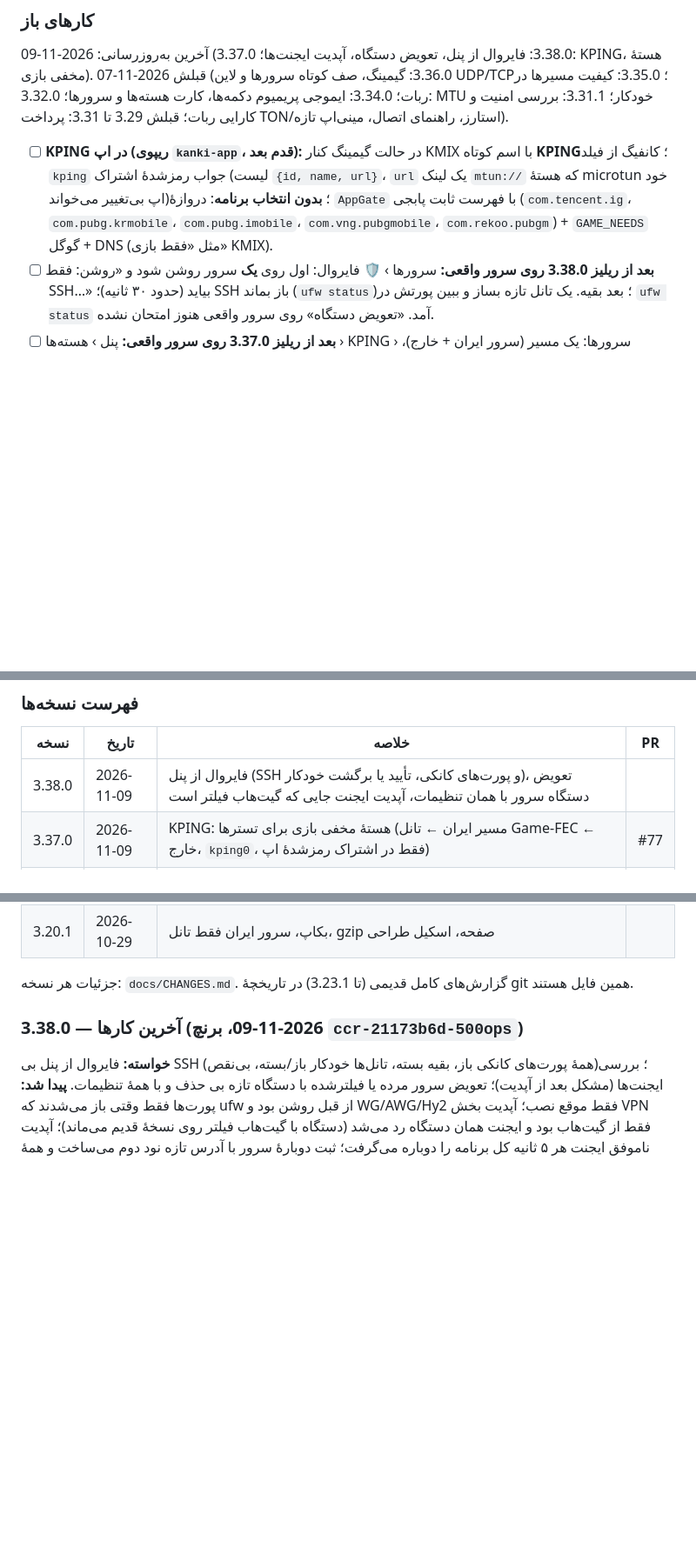
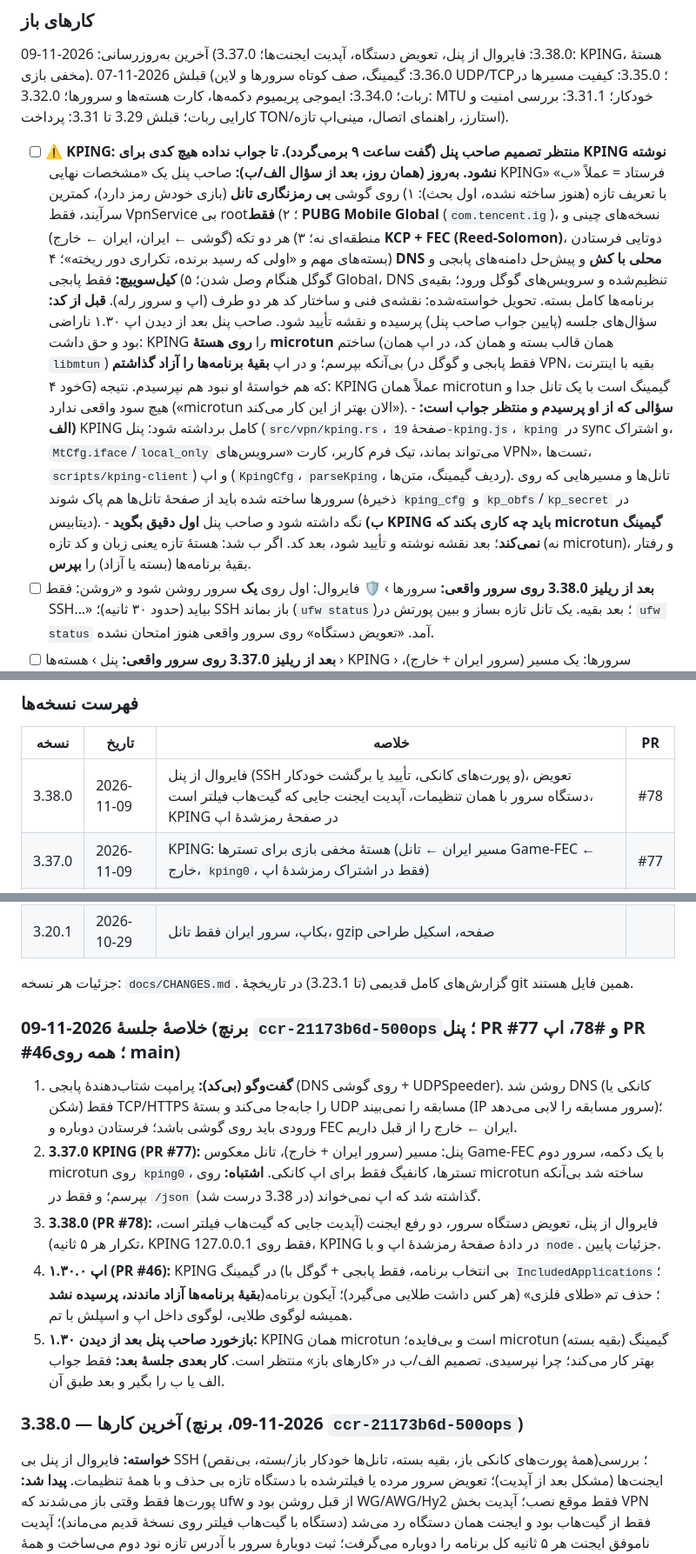
Before and after one commit to kankiturk8770/kanki-panel, a Markdown page: CLAUDE.md, 3 parts joined by grey strips. Shown at 87% size. GitHub-like rendering; blank space fills up the shorter version.

Commit message:
Report: this session's work, the KPING mistakes, and the owner's new KPING spec waiting for a plan
Co-Authored-By: Claude Opus 5.5 <noreply@anthropic.com>
Claude-Session: https://claude.ai/code/session_012wwYNTKJYbGeNRBMhP99bS

```diff
--- a/CLAUDE.md
+++ b/CLAUDE.md
@@ -156,9 +156,21 @@ assets/
 
 ### کارهای باز
 آخرین به‌روزرسانی: 2026-11-09 (3.38.0: فایروال از پنل، تعویض دستگاه، آپدیت ایجنت‌ها؛ 3.37.0: KPING، هستهٔ مخفی بازی). قبلش 2026-11-07 (3.36.0: گیمینگ، صف کوتاه سرورها و لاین UDP/TCP؛ 3.35.0: کیفیت مسیرها در ربات؛ 3.34.0: ایموجی پریمیوم دکمه‌ها، کارت هسته‌ها و سرورها؛ 3.32.0: MTU خودکار؛ 3.31.1: بررسی امنیت و کارایی ربات؛ قبلش 3.29 تا 3.31: پرداخت TON/استارز، راهنمای اتصال، مینی‌اپ تازه).
-- [ ] **KPING در اپ (ریپوی `kanki-app`، قدم بعد):** در حالت گیمینگ کنار KMIX با اسم کوتاه **KPING**؛ کانفیگ از فیلد `kping` جواب رمزشدهٔ اشتراک
-      (لیست `{id, name, url}`، `url` یک لینک `mtun://` که هستهٔ microtun خود اپ بی‌تغییر می‌خواند)؛ **بدون انتخاب برنامه**: دروازهٔ `AppGate` با فهرست ثابت
-      پابجی (`com.tencent.ig`، `com.pubg.krmobile`، `com.pubg.imobile`، `com.vng.pubgmobile`، `com.rekoo.pubgm`) + `GAME_NEEDS` گوگل + DNS (مثل «فقط بازی» KMIX).
+- [ ] **⚠️ KPING: منتظر تصمیم صاحب پنل (گفت ساعت ۹ برمی‌گردد). تا جواب نداده هیچ کدی برای KPING نوشته نشود.**
+      **به‌روز (همان روز، بعد از سؤال الف/ب):** صاحب پنل یک «مشخصات نهایی KPING» فرستاد = عملاً «ب» با تعریف تازه (هنوز ساخته نشده، اول بحث):
+      ۱) روی گوشی **بی رمزنگاری تانل** (بازی خودش رمز دارد)، کمترین سرآیند، فقط VpnService بی root؛ ۲) **فقط PUBG Mobile Global** (`com.tencent.ig`)، نسخه‌های چینی و
+      منطقه‌ای نه؛ ۳) هر دو تکه (گوشی ← ایران، ایران ← خارج) **KCP + FEC (Reed-Solomon)**، دوتایی فرستادن بسته‌های مهم و «اولی که رسید برنده، تکراری دور ریخته»؛
+      ۴) **DNS محلی با کش** و پیش‌حل دامنه‌های پابجی و گوگل هنگام وصل شدن؛ ۵) **کیل‌سوییچ:** فقط پابجی Global، DNS تنظیم‌شده و سرویس‌های گوگل ورود؛ بقیه‌ی برنامه‌ها
+      کامل بسته. تحویل خواسته‌شده: نقشه‌ی فنی و ساختار کد هر دو طرف (اپ و سرور رله). **قبل از کد:** سؤال‌های جلسه (پایین جواب صاحب پنل) پرسیده و نقشه تأیید شود.
+      صاحب پنل بعد از دیدن اپ ۱.۳۰ ناراضی بود و حق داشت: KPING را **روی هستهٔ microtun** ساختم (همان قالب بسته و همان کد، در اپ همان
+      `libmtun`) بی‌آنکه بپرسم؛ و در اپ **بقیهٔ برنامه‌ها را آزاد گذاشتم** (فقط پابجی و گوگل در VPN، بقیه با اینترنت خود ۴G) که هم خواستهٔ او نبود
+      هم نپرسیدم. نتیجه: KPING عملاً همان microtun گیمینگ است با یک تانل جدا و هیچ سود واقعی ندارد («microtun الان بهتر از این کار می‌کند»).
+      **سؤالی که از او پرسیدم و منتظر جواب است:**
+      - **الف)** KPING کامل برداشته شود: پنل (`src/vpn/kping.rs`، صفحهٔ `19-kping.js`، `kping` در sync و اشتراک، `MtCfg.iface`/`local_only` می‌تواند بماند،
+        تیک فرم کاربر، کارت «سرویس‌های VPN»، تست‌ها، `scripts/kping-client`) و اپ (`KpingCfg`، `parseKping`، ردیف گیمینگ، متن‌ها). تانل‌ها و
+        مسیرهایی که روی سرورها ساخته شده باید از صفحهٔ تانل‌ها هم پاک شوند (ذخیرهٔ `kping_cfg` و `kp_obfs`/`kp_secret` در دیتابیس).
+      - **ب)** نگه داشته شود و صاحب پنل **اول دقیق بگوید KPING باید چه کاری بکند که microtun گیمینگ نمی‌کند**؛ بعد نقشه نوشته و تأیید شود، بعد کد.
+      اگر ب شد: هستهٔ تازه یعنی زبان و کد تازه (نه microtun)، و رفتار بقیهٔ برنامه‌ها (بسته یا آزاد) را **بپرس**.
 - [ ] **بعد از ریلیز 3.38.0 روی سرور واقعی:** سرورها › 🛡 فایروال: اول روی **یک** سرور روشن شود و «روشن: فقط SSH…» بیاید (حدود ۳۰ ثانیه)؛ SSH باز بماند
       (`ufw status`)؛ بعد بقیه. یک تانل تازه بساز و ببین پورتش در `ufw status` آمد. «تعویض دستگاه» روی سرور واقعی هنوز امتحان نشده.
 - [ ] **بعد از ریلیز 3.37.0 روی سرور واقعی:** پنل › هسته‌ها › KPING › سرورها: یک مسیر (سرور ایران + خارج)، «ساخت تانل»، یک تستر؛ روی سرور خارج
@@ -281,7 +296,7 @@ assets/
 ### فهرست نسخه‌ها
 | نسخه | تاریخ | خلاصه | PR |
 |---|---|---|---|
-| 3.38.0 | 2026-11-09 | فایروال از پنل (SSH و پورت‌های کانکی، تأیید یا برگشت خودکار)، تعویض دستگاه سرور با همان تنظیمات، آپدیت ایجنت جایی که گیت‌هاب فیلتر است | |
+| 3.38.0 | 2026-11-09 | فایروال از پنل (SSH و پورت‌های کانکی، تأیید یا برگشت خودکار)، تعویض دستگاه سرور با همان تنظیمات، آپدیت ایجنت جایی که گیت‌هاب فیلتر است، KPING در صفحهٔ رمزشدهٔ اپ | #78 |
 | 3.37.0 | 2026-11-09 | KPING: هستهٔ مخفی بازی برای تسترها (مسیر ایران ← تانل Game-FEC ← خارج، `kping0`، فقط در اشتراک رمزشدهٔ اپ) | #77 |
 | 3.36.1 | 2026-11-07 | لاین گیم روی تانل‌های بی‌FEC هر بسته را دو بار می‌فرستد (افت ۶٪ ← ۰٪، آزمایشگاه `scripts/tunnel_lab.py`) | |
 | 3.36.0 | 2026-11-07 | گیمینگ: صف کوتاه و منصفانه روی همهٔ سرورها (`fq`، BBR)، لاین جدای UDP و TCP داخل تانل، علامت EF روی Game-FEC | |
@@ -317,6 +332,18 @@ assets/
 | 3.20.1 | 2026-10-29 | بکاپ، سرور ایران فقط تانل، gzip صفحه، اسکیل طراحی | |
 
 جزئیات هر نسخه: `docs/CHANGES.md`. گزارش‌های کامل قدیمی (تا 3.23.1) در تاریخچهٔ git همین فایل هستند.
+
+### خلاصهٔ جلسهٔ 2026-11-09 (برنچ `ccr-21173b6d-500ops`؛ پنل PR #77 و #78، اپ PR #46؛ همه روی main)
+1. **گفت‌وگو (بی‌کد):** پرامپت شتاب‌دهندهٔ پابجی (DNS روی گوشی + UDPSpeeder). روشن شد DNS (کانکی یا شکن) فقط TCP/HTTPS را جابه‌جا می‌کند و
+   بستهٔ UDP مسابقه را نمی‌بیند (IP سرور مسابقه را لابی می‌دهد)؛ ورودی باید روی گوشی باشد؛ فرستادن دوباره و FEC ایران ← خارج را از قبل داریم.
+2. **3.37.0 KPING (PR #77):** پنل: مسیر (سرور ایران + خارج)، تانل معکوس Game-FEC با یک دکمه، سرور دوم microtun روی `kping0`، تسترها، کانفیگ فقط
+   برای اپ کانکی. **اشتباه:** روی microtun ساخته شد بی‌آنکه بپرسم؛ و فقط در `/json` گذاشته شد که اپ نمی‌خواند (در 3.38 درست شد).
+3. **3.38.0 (PR #78):** فایروال از پنل، تعویض دستگاه سرور، دو رفع ایجنت (آپدیت جایی که گیت‌هاب فیلتر است، تکرار هر ۵ ثانیه)، KPING فقط روی 127.0.0.1،
+   KPING در دادهٔ صفحهٔ رمزشدهٔ اپ و با `node`. جزئیات پایین.
+4. **اپ ۱.۳۰.۰ (PR #46):** KPING در گیمینگ (بی انتخاب برنامه، فقط پابجی + گوگل با `IncludedApplications`؛ **بقیهٔ برنامه‌ها آزاد ماندند، پرسیده نشد**)؛
+   حذف تم «طلای فلزی» (هر کس داشت طلایی می‌گیرد)؛ آیکون برنامه همیشه لوگوی طلایی، لوگوی داخل اپ و اسپلش با تم.
+5. **بازخورد صاحب پنل بعد از دیدن ۱.۳۰:** KPING همان microtun است و بی‌فایده؛ microtun گیمینگ (بقیه بسته) بهتر کار می‌کند؛ چرا نپرسیدی. تصمیم الف/ب
+   در «کارهای باز» منتظر است. **کار بعدی جلسهٔ بعد:** فقط جواب الف یا ب را بگیر و بعد طبق آن.
 
 ### آخرین کارها — 3.38.0 (2026-11-09، برنچ `ccr-21173b6d-500ops`)
 **خواسته:** فایروال از پنل بی SSH (همهٔ پورت‌های کانکی باز، بقیه بسته، تانل‌ها خودکار باز/بسته، بی‌نقص)؛ بررسی ایجنت‌ها (مشکل بعد از آپدیت)؛ تعویض سرور مرده
```
Also changed, not shown: other parts of CLAUDE.md (+4 -1 lines).
